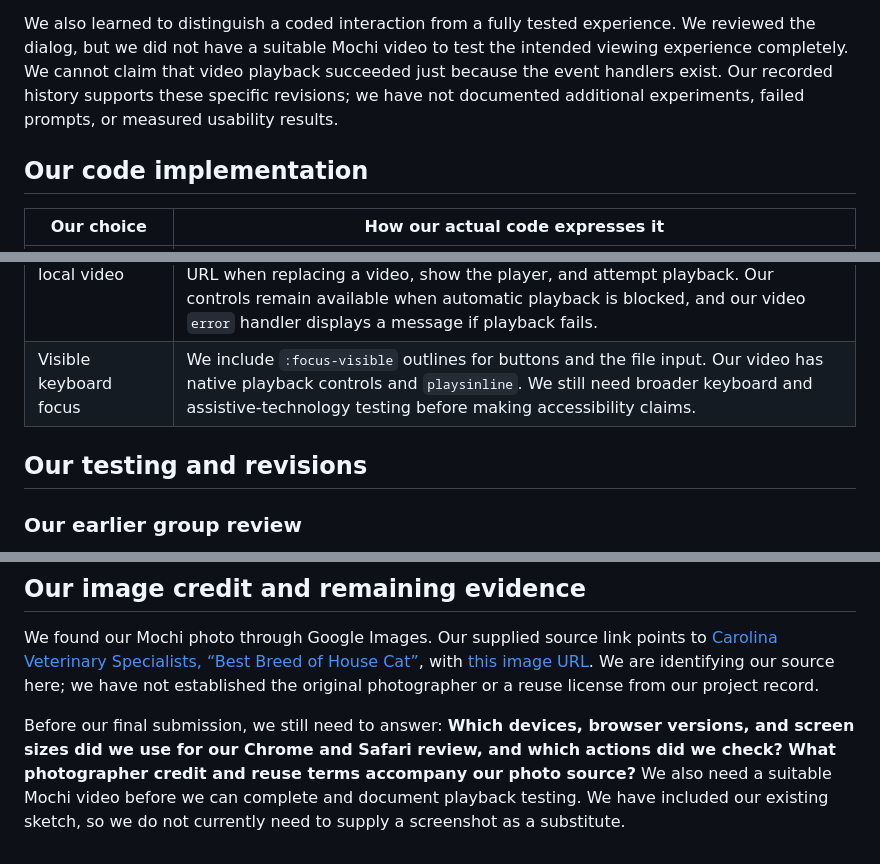
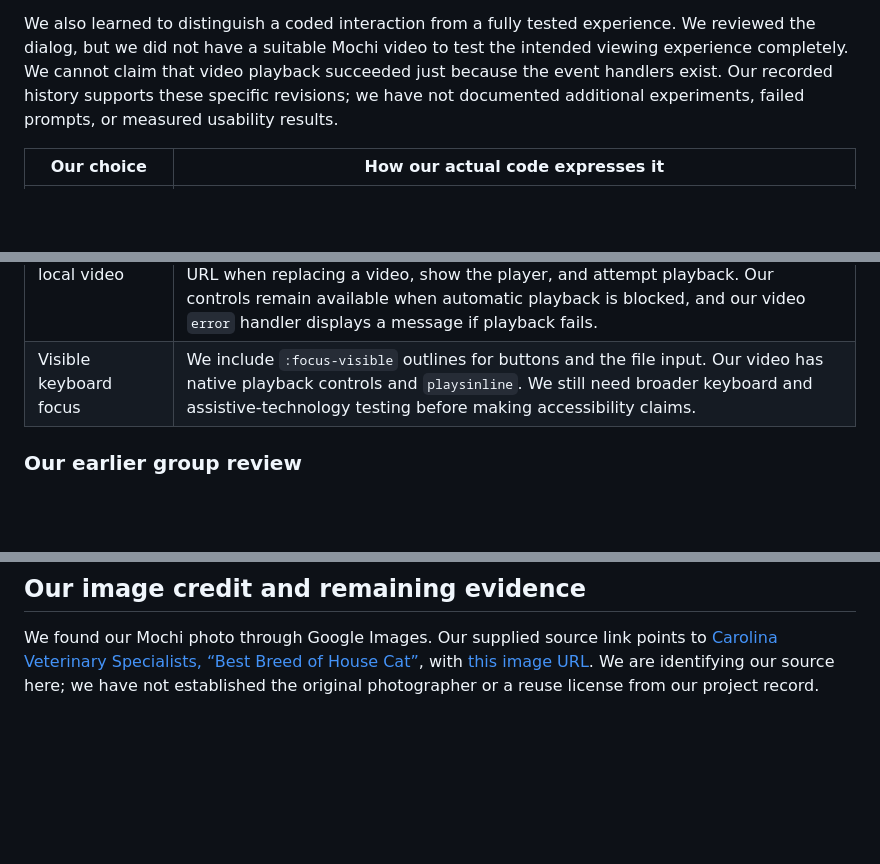
Before and after one commit to luciaxin061-byte/Pet-profile-card, a Markdown page: README.md, 3 parts joined by grey strips. Rendered like a GitHub page; blank space fills up the shorter version.

```diff
--- a/README.md
+++ b/README.md
@@ -35,8 +35,6 @@ Our iterations helped us connect design decisions with code. Replacing the illus
 
 We also learned to distinguish a coded interaction from a fully tested experience. We reviewed the dialog, but we did not have a suitable Mochi video to test the intended viewing experience completely. We cannot claim that video playback succeeded just because the event handlers exist. Our recorded history supports these specific revisions; we have not documented additional experiments, failed prompts, or measured usability results.
 
-## Our code implementation
-
 | Our choice | How our actual code expresses it |
 | --- | --- |
 | A clearly organized pet profile | We use `<main>` and `<article class="pet-card" aria-labelledby="pet-name">` for the card, an `<h1>` for Mochi’s name, a `<dl>` with `<dt>`/`<dd>` pairs for age, gender, and location, and labeled sections for the introduction and personality. |
@@ -47,8 +45,6 @@ We also learned to distinguish a coded interaction from a fully tested experienc
 | Opening and closing our video dialog | Our photo button’s `click` handler calls `videoDialog.showModal()`. Our close-button handler calls `.close()`, and our dialog click handler closes it when a click is outside its bounds. Our native `<dialog>` also supports Escape. In our `close` handler, we pause the video, reset its time when media is ready, and return focus to the photo button. |
 | Selecting a local video | Our file input uses `accept="video/*"`. In its `change` handler, we inspect the selected file’s type, with an extension fallback when its type is empty, then use `URL.createObjectURL(file)` as the video source. We revoke the previous object URL when replacing a video, show the player, and attempt playback. Our controls remain available when automatic playback is blocked, and our video `error` handler displays a message if playback fails. |
 | Visible keyboard focus | We include `:focus-visible` outlines for buttons and the file input. Our video has native playback controls and `playsinline`. We still need broader keyboard and assistive-technology testing before making accessibility claims. |
-
-## Our testing and revisions
 
 ### Our earlier group review
 
@@ -79,5 +75,3 @@ We identified two interface improvements to consider without changing the code i
 ## Our image credit and remaining evidence
 
 We found our Mochi photo through Google Images. Our supplied source link points to [Carolina Veterinary Specialists, “Best Breed of House Cat”](https://www.greensboro.carolinavet.com/site/greensboro-specialty-veterinary-blog/2023/03/15/how-to-choose-cat-breed), with [this image URL](https://d2zp5xs5cp8zlg.cloudfront.net/image-79322-800.jpg). We are identifying our source here; we have not established the original photographer or a reuse license from our project record.
-
-Before our final submission, we still need to answer: **Which devices, browser versions, and screen sizes did we use for our Chrome and Safari review, and which actions did we check? What photographer credit and reuse terms accompany our photo source?** We also need a suitable Mochi video before we can complete and document playback testing. We have included our existing sketch, so we do not currently need to supply a screenshot as a substitute.
```
